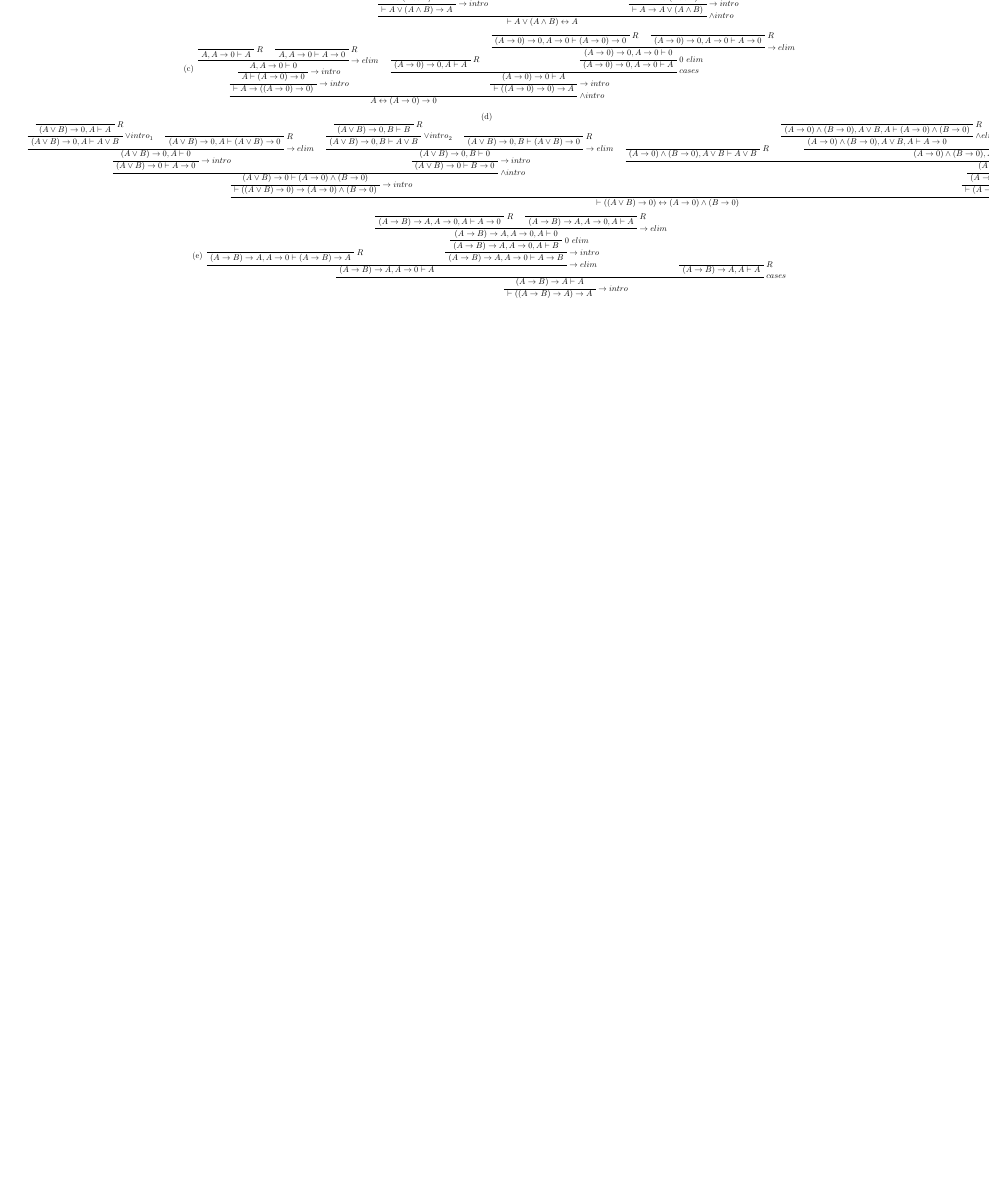
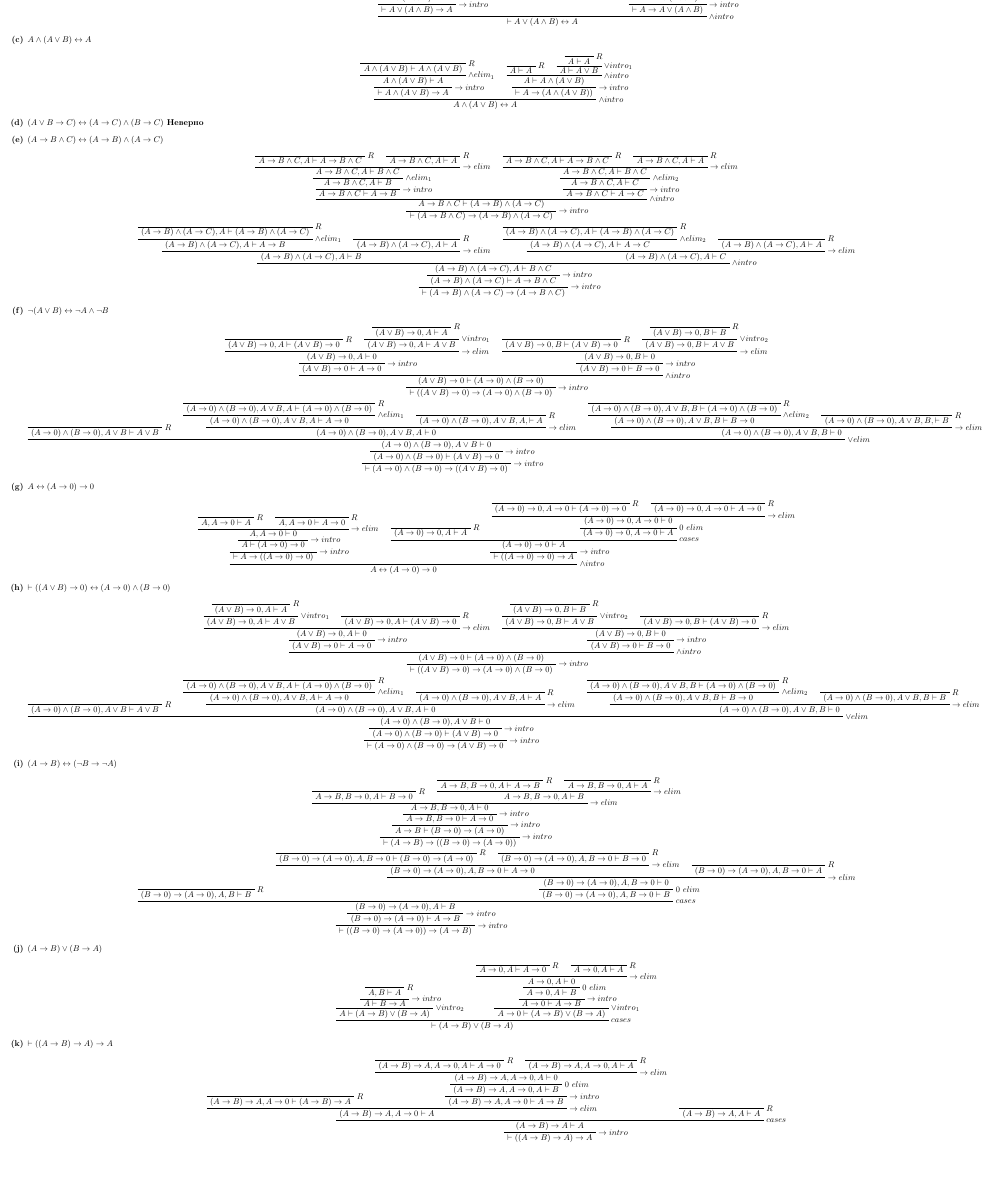
Before and after one commit to Icemore/homework, a LaTeX problem sheet (mathlog/hw2/hw2.tex, which reads mathlog/hw2/commands.tex): part of the page, cut so that both start at the same text, the shorter picture padded with empty space. Compiled offline with pdfLaTeX.

Commit message:
mathlog hw2. 4 done

```diff
--- a/mathlog/hw2/commands.tex
+++ b/mathlog/hw2/commands.tex
@@ -15,3 +15,5 @@
 \newcommand{\orE}[1]{\RightLabel{$\lor elim$} \TrinaryInfC{#1}}
 \newcommand{\botE}[1]{\RightLabel{$\bot\ elim$} \UnaryInfC{#1}}
 \newcommand{\case}[1]{\RightLabel{$cases$} \BinaryInfC{#1}}
+
+\newcommand{\predet}[1]{\ax{} \RightLabel{} \UnaryInfC{#1}}
--- a/mathlog/hw2/hw2.tex
+++ b/mathlog/hw2/hw2.tex
@@ -24,7 +26,9 @@
 	\DisplayProof
 \end{center}
 
-\item % (b)
+\bfseries
+\item $\vdash A \lor ( A \land  B) \iff A$ % (b)
+\mdseries
 \begin{center}
 	\R{$A \lor ( A \land  B) \vdash A \lor ( A \land  B)$}
 	\R{$A \lor ( A \land  B), A \vdash A$}
@@ -43,7 +47,107 @@
 	\DisplayProof
 \end{center}
 
-\item % (g)
+\bfseries   % (c)
+\item $A \land (A \lor B) \iff A$
+\mdseries
+\begin{center}
+	\R{$A \land (A \lor B) \vdash A \land (A \lor B)$}
+	\andEl{$A \land (A \lor B) \vdash A$}
+	\toI{$ \vdash A \land (A \lor B) \to A$}
+
+	\R{$ A \vdash A$}
+	\R{$ A \vdash A$}
+	\orIl{$A \vdash A \lor B$}
+	\andI{$A \vdash A \land (A \lor B)$}
+	\toI{$ \vdash A \to (A \land (A \lor B))$}
+
+	\andI{$A \land (A \lor B) \iff A$}
+	\DisplayProof
+\end{center}
+
+\bfseries   % (d)
+\item $(A \lor B \to C) \iff (A \to C) \land (B \to C)$
+Неверно
+\mdseries
+
+\bfseries   % (e)
+\item $(A \to B \land C) \iff (A \to B) \land (A \to C)$
+\mdseries
+\begin{center}
+
+	\R{$A \to B \land C, A \vdash A \to B \land C$}
+	\R{$A \to B \land C, A \vdash A$}
+	\toE{$A \to B \land C, A \vdash B \land C$}
+	\andEl{$A \to B \land C, A \vdash B$}
+	\toI{$A \to B \land C \vdash A \to B$}
+
+	\R{$A \to B \land C, A \vdash A \to B \land C$}
+	\R{$A \to B \land C, A \vdash A$}
+	\toE{$A \to B \land C, A \vdash B \land C$}
+	\andEr{$A \to B \land C, A \vdash C$}
+	\toI{$A \to B \land C \vdash A \to C$}
+
+	\andI{$A \to B \land C \vdash (A \to B) \land (A \to C)$}
+	\toI{$\vdash (A \to B \land C) \to (A \to B) \land (A \to C)$}
+	\DisplayProof
+
+	\R{$(A \to B) \land (A \to C), A \vdash (A \to B) \land (A \to C)$}
+	\andEl{$(A \to B) \land (A \to C), A \vdash A \to B$}
+	\R{$(A \to B) \land (A \to C), A \vdash A$}
+	\toE{$(A \to B) \land (A \to C), A \vdash B$}
+
+	\R{$(A \to B) \land (A \to C), A \vdash (A \to B) \land (A \to C)$}
+	\andEr{$(A \to B) \land (A \to C), A \vdash A \to C$}
+	\R{$(A \to B) \land (A \to C), A \vdash A$}
+	\toE{$(A \to B) \land (A \to C), A \vdash C$}
+
+	\andI{$(A \to B) \land (A \to C), A \vdash B \land C$}
+	\toI{$(A \to B) \land (A \to C) \vdash A \to B \land C$}
+	\toI{$\vdash (A \to B) \land (A \to C) \to (A \to B \land C)$}
+	\DisplayProof
+\end{center}
+
+\bfseries
+\item $\lnot (A \lor B) \iff \lnot A \land \lnot B$
+\mdseries
+\begin{center}
+	\R{$(A \lor B) \to 0, A \vdash (A \lor B) \to 0$}
+	\R{$(A \lor B) \to 0, A \vdash A$}
+	\orIl{$(A \lor B) \to 0, A \vdash A \lor B$}
+	\toE{$(A \lor B) \to 0, A \vdash 0$}
+	\toI{$(A \lor B) \to 0 \vdash A \to 0$}
+
+	\R{$(A \lor B) \to 0, B \vdash (A \lor B) \to 0$}
+	\R{$(A \lor B) \to 0, B \vdash B$}
+	\orIr{$(A \lor B) \to 0, B \vdash A \lor B$}
+	\toE{$(A \lor B) \to 0, B \vdash 0$}
+	\toI{$(A \lor B) \to 0 \vdash B \to 0$}
+
+	\andI{$(A \lor B) \to 0 \vdash (A \to 0) \land (B \to 0)$}
+	\toI{$\vdash ((A \lor B) \to 0) \to (A \to 0) \land (B \to 0)$}
+	\DisplayProof
+
+	\R{$(A \to 0) \land (B \to 0), A \lor B \vdash A \lor B$}
+
+	\R{$(A \to 0) \land (B \to 0), A \lor B, A \vdash (A \to 0) \land (B \to 0)$}
+	\andEl{$(A \to 0) \land (B \to 0), A \lor B, A \vdash A \to 0$}
+	\R{$(A \to 0) \land (B \to 0), A \lor B, A, \vdash A$}
+	\toE{$(A \to 0) \land (B \to 0), A \lor B, A \vdash 0$}
+
+	\R{$(A \to 0) \land (B \to 0), A \lor B, B \vdash (A \to 0) \land (B \to 0)$}
+	\andEr{$(A \to 0) \land (B \to 0), A \lor B, B \vdash B \to 0$}
+	\R{$(A \to 0) \land (B \to 0), A \lor B, B, \vdash B$}
+	\toE{$(A \to 0) \land (B \to 0), A \lor B, B \vdash 0$}
+
+	\orE{$(A \to 0) \land (B \to 0), A \lor B \vdash 0$}
+	\toI{$(A \to 0) \land (B \to 0) \vdash (A \lor B) \to 0$}
+	\toI{$\vdash (A \to 0) \land (B \to 0) \to ((A \lor B) \to 0)$}
+	\DisplayProof
+\end{center}
+
+\bfseries
+\item $A \iff (A \to 0) \to 0$ % (g)
+\mdseries
 \begin{center}
 	\R{$A, A \to 0 \vdash A$}
 	\R{$A, A \to 0 \vdash A \to 0$}
@@ -66,7 +170,9 @@
 
 \end{center}
 
-\item % (h)
+\bfseries
+\item $\vdash ((A \lor B) \to 0) \iff (A \to 0) \land (B \to 0)$ % (h)
+\mdseries
 \begin{center}
 	\R{$(A \lor B) \to 0, A \vdash A$}
 	\orIl{$(A \lor B) \to 0, A \vdash A \lor B$}
@@ -82,6 +188,7 @@
 
 	\andI{$(A \lor B) \to 0 \vdash (A \to 0) \land (B \to 0)$}
 	\toI{$\vdash ((A \lor B) \to 0) \to (A \to 0) \land (B \to 0)$}
+	\DisplayProof
 
 	\R{$(A \to 0) \land (B \to 0), A \lor B \vdash A \lor B$}
 
@@ -98,12 +205,64 @@
 	\orE{$(A \to 0) \land (B \to 0), A \lor B \vdash 0$}
 	\toI{$(A \to 0) \land (B \to 0) \vdash (A \lor B) \to 0$}
 	\toI{$\vdash (A \to 0) \land (B \to 0) \to (A \lor B) \to 0$}
+	\DisplayProof
 
+	\iffalse
+	\predet{$\vdash ((A \lor B) \to 0) \to (A \to 0) \land (B \to 0)$}
+	\predet{$\vdash (A \to 0) \land (B \to 0) \to (A \lor B) \to 0$}
 	\andI{$\vdash ((A \lor B) \to 0) \iff (A \to 0) \land (B \to 0)$}
+	\DisplayProof
+	\fi
+\end{center}
+
+\bfseries % (i)
+\item $(A \to B) \iff (\lnot B \to \lnot A)$
+\mdseries
+\begin{center}
+	\R{$A \to B, B \to 0, A \vdash B \to 0$}
+	\R{$A \to B, B \to 0, A \vdash A \to B$}
+	\R{$A \to B, B \to 0, A \vdash A$}
+	\toE{$A \to B, B \to 0, A \vdash B$}
+	\toE{$A \to B, B \to 0, A \vdash 0$}
+	\toI{$A \to B, B \to 0 \vdash A \to 0$}
+	\toI{$A \to B \vdash (B \to 0) \to (A \to 0)$}
+	\toI{$\vdash (A \to B) \to ((B \to 0) \to (A \to 0))$}
+	\DisplayProof
+
+	\R{$(B \to 0) \to (A \to 0), A, B \vdash B$}
+	\R{$(B \to 0) \to (A \to 0), A, B \to 0 \vdash (B \to 0) \to (A \to 0)$}
+	\R{$(B \to 0) \to (A \to 0), A, B \to 0 \vdash B \to 0$}
+	\toE{$(B \to 0) \to (A \to 0), A, B \to 0 \vdash A \to 0$}
+	\R{$(B \to 0) \to (A \to 0), A, B \to 0 \vdash A$}
+	\toE{$(B \to 0) \to (A \to 0), A, B \to 0 \vdash 0$}
+	\botE{$(B \to 0) \to (A \to 0), A, B \to 0 \vdash B$}
+	\case{$(B \to 0) \to (A \to 0), A \vdash B$}
+	\toI{$(B \to 0) \to (A \to 0) \vdash A \to B$}
+	\toI{$\vdash ((B \to 0) \to (A \to 0)) \to (A \to B)$}
 	\DisplayProof
 \end{center}
 
-\item % (k)
+\bfseries % (j)
+\item $(A \to B) \lor (B \to A)$
+\mdseries
+\begin{center}
+	\R{$A, B \vdash A$}
+	\toI{$A \vdash B \to A$}
+	\orIr{$A \vdash (A \to B) \lor (B \to A)$}
+
+	\R{$A \to 0, A \vdash A \to 0$}
+	\R{$A \to 0, A \vdash A$}
+	\toE{$A \to 0, A \vdash 0$}
+	\botE{$A \to 0, A \vdash B$}
+	\toI{$A \to 0 \vdash A \to B$}
+	\orIl{$A \to 0 \vdash (A \to B) \lor (B \to A)$}
+	\case{$\vdash (A \to B) \lor (B \to A)$}
+	\DisplayProof
+\end{center}
+
+\bfseries % (k)
+\item $\vdash ((A \to B) \to A) \to A$
+\mdseries
 \begin{center}
 	\R{$(A \to B) \to A, A \to 0 \vdash (A \to B) \to A$}
 	\R{$(A \to B) \to A, A \to 0, A \vdash A \to 0$}
```
Also changed, not shown: mathlog/hw2/hw2.tex (4 more changed lines).
